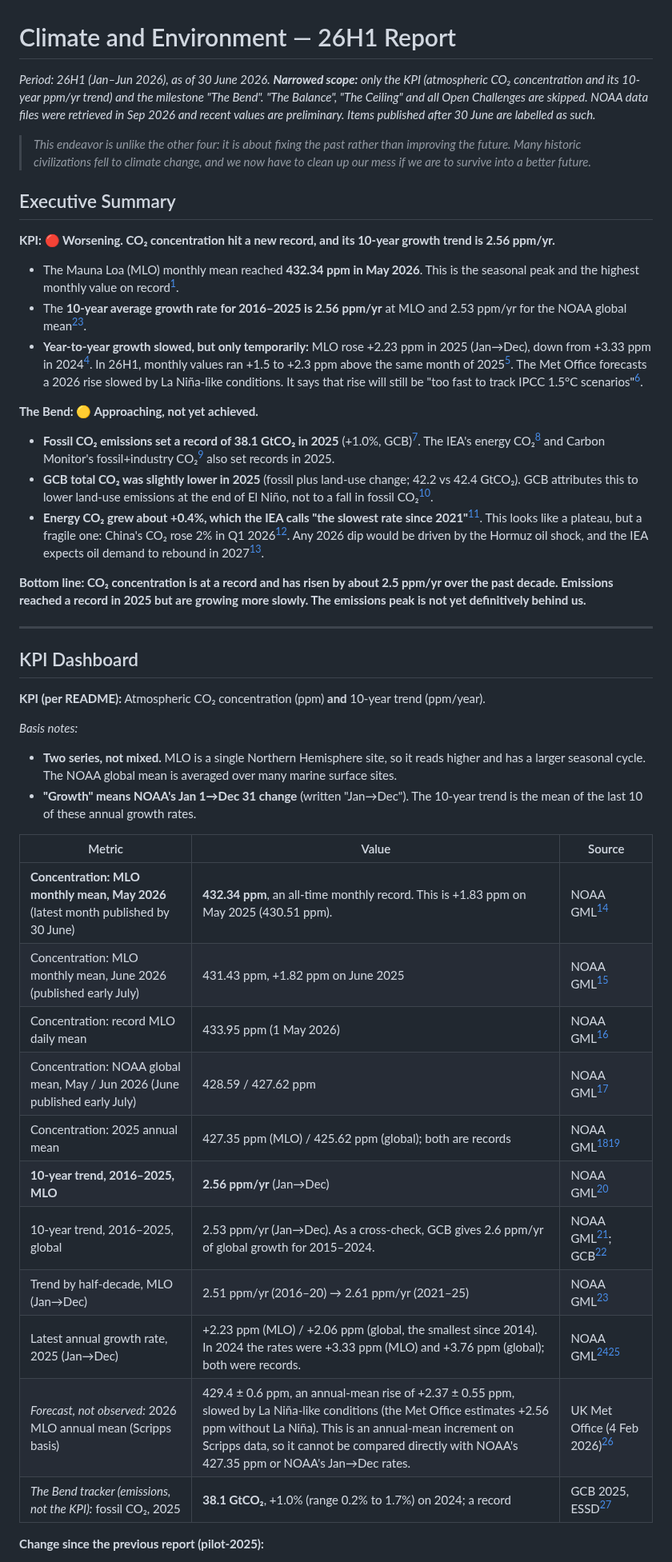
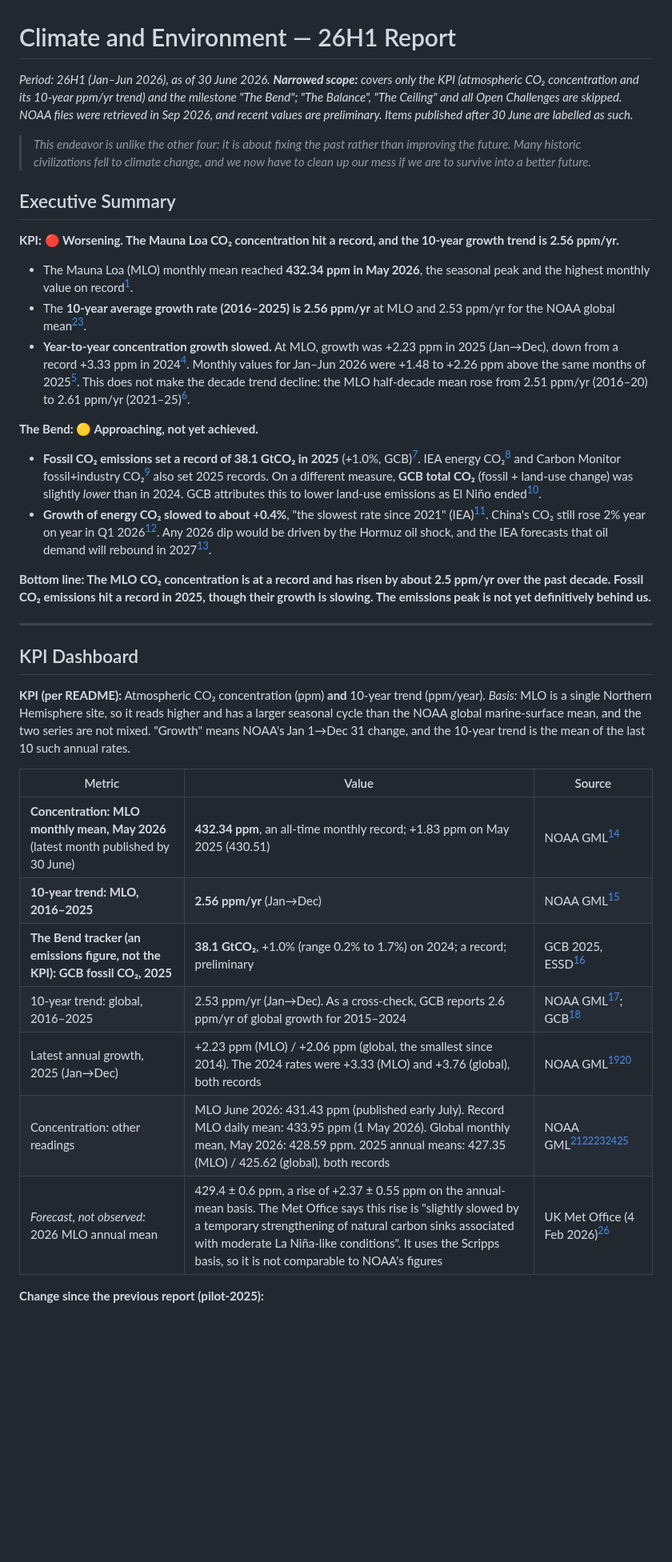
Before and after one commit to pasky/grand-endeavors-data, a Markdown page: pilot-26H1/climate.md, the part around one of its changes. Shown at 80% size. Drawn GitHub-style; blank space fills up the shorter version.

Commit message:
pilot-26H1 climate: draft

```diff
--- a/pilot-26H1/climate.md
+++ b/pilot-26H1/climate.md
@@ -1,45 +1,36 @@
 # Climate and Environment — 26H1 Report
 
-*Period: 26H1 (Jan–Jun 2026), as of 30 June 2026. **Narrowed scope:** only the KPI (atmospheric CO₂ concentration and its 10-year ppm/yr trend) and the milestone "The Bend". "The Balance", "The Ceiling" and all Open Challenges are skipped. NOAA data files were retrieved in Sep 2026 and recent values are preliminary. Items published after 30 June are labelled as such.*
+*Period: 26H1 (Jan–Jun 2026), as of 30 June 2026. **Narrowed scope:** covers only the KPI (atmospheric CO₂ concentration and its 10-year ppm/yr trend) and the milestone "The Bend"; "The Balance", "The Ceiling" and all Open Challenges are skipped. NOAA files were retrieved in Sep 2026, and recent values are preliminary. Items published after 30 June are labelled as such.*
 
 > *This endeavor is unlike the other four: it is about fixing the past rather than improving the future. Many historic civilizations fell to climate change, and we now have to clean up our mess if we are to survive into a better future.*
 
 ## Executive Summary
 
-**KPI: 🔴 Worsening. CO₂ concentration hit a new record, and its 10-year growth trend is 2.56 ppm/yr.**
-- The Mauna Loa (MLO) monthly mean reached **432.34 ppm in May 2026**. This is the seasonal peak and the highest monthly value on record[^noaa-mm-mlo].
-- The **10-year average growth rate for 2016–2025 is 2.56 ppm/yr** at MLO and 2.53 ppm/yr for the NOAA global mean[^noaa-gr-mlo][^noaa-gr-gl].
-- **Year-to-year growth slowed, but only temporarily:** MLO rose +2.23 ppm in 2025 (Jan→Dec), down from +3.33 ppm in 2024[^noaa-gr-mlo]. In 26H1, monthly values ran +1.5 to +2.3 ppm above the same month of 2025[^noaa-mm-mlo]. The Met Office forecasts a 2026 rise slowed by La Niña-like conditions. It says that rise will still be "too fast to track IPCC 1.5°C scenarios"[^metoffice].
+**KPI: 🔴 Worsening. The Mauna Loa CO₂ concentration hit a record, and the 10-year growth trend is 2.56 ppm/yr.**
+- The Mauna Loa (MLO) monthly mean reached **432.34 ppm in May 2026**, the seasonal peak and the highest monthly value on record[^noaa-mm-mlo].
+- The **10-year average growth rate (2016–2025) is 2.56 ppm/yr** at MLO and 2.53 ppm/yr for the NOAA global mean[^noaa-gr-mlo][^noaa-gr-gl].
+- **Year-to-year concentration growth slowed.** At MLO, growth was +2.23 ppm in 2025 (Jan→Dec), down from a record +3.33 ppm in 2024[^noaa-gr-mlo]. Monthly values for Jan–Jun 2026 were +1.48 to +2.26 ppm above the same months of 2025[^noaa-mm-mlo]. This does not make the decade trend decline: the MLO half-decade mean rose from 2.51 ppm/yr (2016–20) to 2.61 ppm/yr (2021–25)[^noaa-gr-mlo].
 
 **The Bend: 🟡 Approaching, not yet achieved.**
-- **Fossil CO₂ emissions set a record of 38.1 GtCO₂ in 2025** (+1.0%, GCB)[^gcb]. The IEA's energy CO₂[^iea-ger] and Carbon Monitor's fossil+industry CO₂[^carbon-monitor] also set records in 2025.
-- **GCB total CO₂ was slightly lower in 2025** (fossil plus land-use change; 42.2 vs 42.4 GtCO₂). GCB attributes this to lower land-use emissions at the end of El Niño, not to a fall in fossil CO₂[^gcb].
-- **Energy CO₂ grew about +0.4%, which the IEA calls "the slowest rate since 2021"**[^iea-ger]. This looks like a plateau, but a fragile one: China's CO₂ rose 2% in Q1 2026[^cb-china-q1]. Any 2026 dip would be driven by the Hormuz oil shock, and the IEA expects oil demand to rebound in 2027[^iea-omr].
+- **Fossil CO₂ emissions set a record of 38.1 GtCO₂ in 2025** (+1.0%, GCB)[^gcb]. IEA energy CO₂[^iea-ger] and Carbon Monitor fossil+industry CO₂[^carbon-monitor] also set 2025 records. On a different measure, **GCB total CO₂** (fossil + land-use change) was slightly *lower* than in 2024. GCB attributes this to lower land-use emissions as El Niño ended[^gcb].
+- **Growth of energy CO₂ slowed to about +0.4%**, "the slowest rate since 2021" (IEA)[^iea-ger]. China's CO₂ still rose 2% year on year in Q1 2026[^cb-china-q1]. Any 2026 dip would be driven by the Hormuz oil shock, and the IEA forecasts that oil demand will rebound in 2027[^iea-omr].
 
-**Bottom line: CO₂ concentration is at a record and has risen by about 2.5 ppm/yr over the past decade. Emissions reached a record in 2025 but are growing more slowly. The emissions peak is not yet definitively behind us.**
+**Bottom line: The MLO CO₂ concentration is at a record and has risen by about 2.5 ppm/yr over the past decade. Fossil CO₂ emissions hit a record in 2025, though their growth is slowing. The emissions peak is not yet definitively behind us.**
 
 ---
 
 ## KPI Dashboard
 
-**KPI (per README):** Atmospheric CO₂ concentration (ppm) **and** 10-year trend (ppm/year).
-
-*Basis notes:*
-- **Two series, not mixed.** MLO is a single Northern Hemisphere site, so it reads higher and has a larger seasonal cycle. The NOAA global mean is averaged over many marine surface sites.
-- **"Growth" means NOAA's Jan 1→Dec 31 change** (written "Jan→Dec"). The 10-year trend is the mean of the last 10 of these annual growth rates.
+**KPI (per README):** Atmospheric CO₂ concentration (ppm) **and** 10-year trend (ppm/year). *Basis:* MLO is a single Northern Hemisphere site, so it reads higher and has a larger seasonal cycle than the NOAA global marine-surface mean, and the two series are not mixed. "Growth" means NOAA's Jan 1→Dec 31 change, and the 10-year trend is the mean of the last 10 such annual rates.
 
 | Metric | Value | Source |
 |--------|-------|--------|
-| **Concentration: MLO monthly mean, May 2026** (latest month published by 30 June) | **432.34 ppm**, an all-time monthly record. This is +1.83 ppm on May 2025 (430.51 ppm). | NOAA GML[^noaa-mm-mlo] |
-| Concentration: MLO monthly mean, June 2026 (published early July) | 431.43 ppm, +1.82 ppm on June 2025 | NOAA GML[^noaa-mm-mlo] |
-| Concentration: record MLO daily mean | 433.95 ppm (1 May 2026) | NOAA GML[^noaa-daily-mlo] |
-| Concentration: NOAA global mean, May / Jun 2026 (June published early July) | 428.59 / 427.62 ppm | NOAA GML[^noaa-mm-gl] |
-| Concentration: 2025 annual mean | 427.35 ppm (MLO) / 425.62 ppm (global); both are records | NOAA GML[^noaa-ann-mlo][^noaa-ann-gl] |
-| **10-year trend, 2016–2025, MLO** | **2.56 ppm/yr** (Jan→Dec) | NOAA GML[^noaa-gr-mlo] |
-| 10-year trend, 2016–2025, global | 2.53 ppm/yr (Jan→Dec). As a cross-check, GCB gives 2.6 ppm/yr of global growth for 2015–2024. | NOAA GML[^noaa-gr-gl]; GCB[^gcb] |
-| Trend by half-decade, MLO (Jan→Dec) | 2.51 ppm/yr (2016–20) → 2.61 ppm/yr (2021–25) | NOAA GML[^noaa-gr-mlo] |
-| Latest annual growth rate, 2025 (Jan→Dec) | +2.23 ppm (MLO) / +2.06 ppm (global, the smallest since 2014). In 2024 the rates were +3.33 ppm (MLO) and +3.76 ppm (global); both were records. | NOAA GML[^noaa-gr-mlo][^noaa-gr-gl] |
-| *Forecast, not observed:* 2026 MLO annual mean (Scripps basis) | 429.4 ± 0.6 ppm, an annual-mean rise of +2.37 ± 0.55 ppm, slowed by La Niña-like conditions (the Met Office estimates +2.56 ppm without La Niña). This is an annual-mean increment on Scripps data, so it cannot be compared directly with NOAA's 427.35 ppm or NOAA's Jan→Dec rates. | UK Met Office (4 Feb 2026)[^metoffice] |
-| *The Bend tracker (emissions, not the KPI):* fossil CO₂, 2025 | **38.1 GtCO₂**, +1.0% (range 0.2% to 1.7%) on 2024; a record | GCB 2025, ESSD[^gcb] |
+| **Concentration: MLO monthly mean, May 2026** (latest month published by 30 June) | **432.34 ppm**, an all-time monthly record; +1.83 ppm on May 2025 (430.51) | NOAA GML[^noaa-mm-mlo] |
+| **10-year trend: MLO, 2016–2025** | **2.56 ppm/yr** (Jan→Dec) | NOAA GML[^noaa-gr-mlo] |
+| **The Bend tracker (an emissions figure, not the KPI): GCB fossil CO₂, 2025** | **38.1 GtCO₂**, +1.0% (range 0.2% to 1.7%) on 2024; a record; preliminary | GCB 2025, ESSD[^gcb] |
+| 10-year trend: global, 2016–2025 | 2.53 ppm/yr (Jan→Dec). As a cross-check, GCB reports 2.6 ppm/yr of global growth for 2015–2024 | NOAA GML[^noaa-gr-gl]; GCB[^gcb] |
+| Latest annual growth, 2025 (Jan→Dec) | +2.23 ppm (MLO) / +2.06 ppm (global, the smallest since 2014). The 2024 rates were +3.33 (MLO) and +3.76 (global), both records | NOAA GML[^noaa-gr-mlo][^noaa-gr-gl] |
+| Concentration: other readings | MLO June 2026: 431.43 ppm (published early July). Record MLO daily mean: 433.95 ppm (1 May 2026). Global monthly mean, May 2026: 428.59 ppm. 2025 annual means: 427.35 (MLO) / 425.62 (global), both records | NOAA GML[^noaa-mm-mlo][^noaa-daily-mlo][^noaa-mm-gl][^noaa-ann-mlo][^noaa-ann-gl] |
+| *Forecast, not observed:* 2026 MLO annual mean | 429.4 ± 0.6 ppm, a rise of +2.37 ± 0.55 ppm on the annual-mean basis. The Met Office says this rise is "slightly slowed by a temporary strengthening of natural carbon sinks associated with moderate La Niña-like conditions". It uses the Scripps basis, so it is not comparable to NOAA's figures | UK Met Office (4 Feb 2026)[^metoffice] |
 
 **Change since the previous report (pilot-2025):**
```
Also changed, not shown: other parts of pilot-26H1/climate.md (+28 -31 lines).
